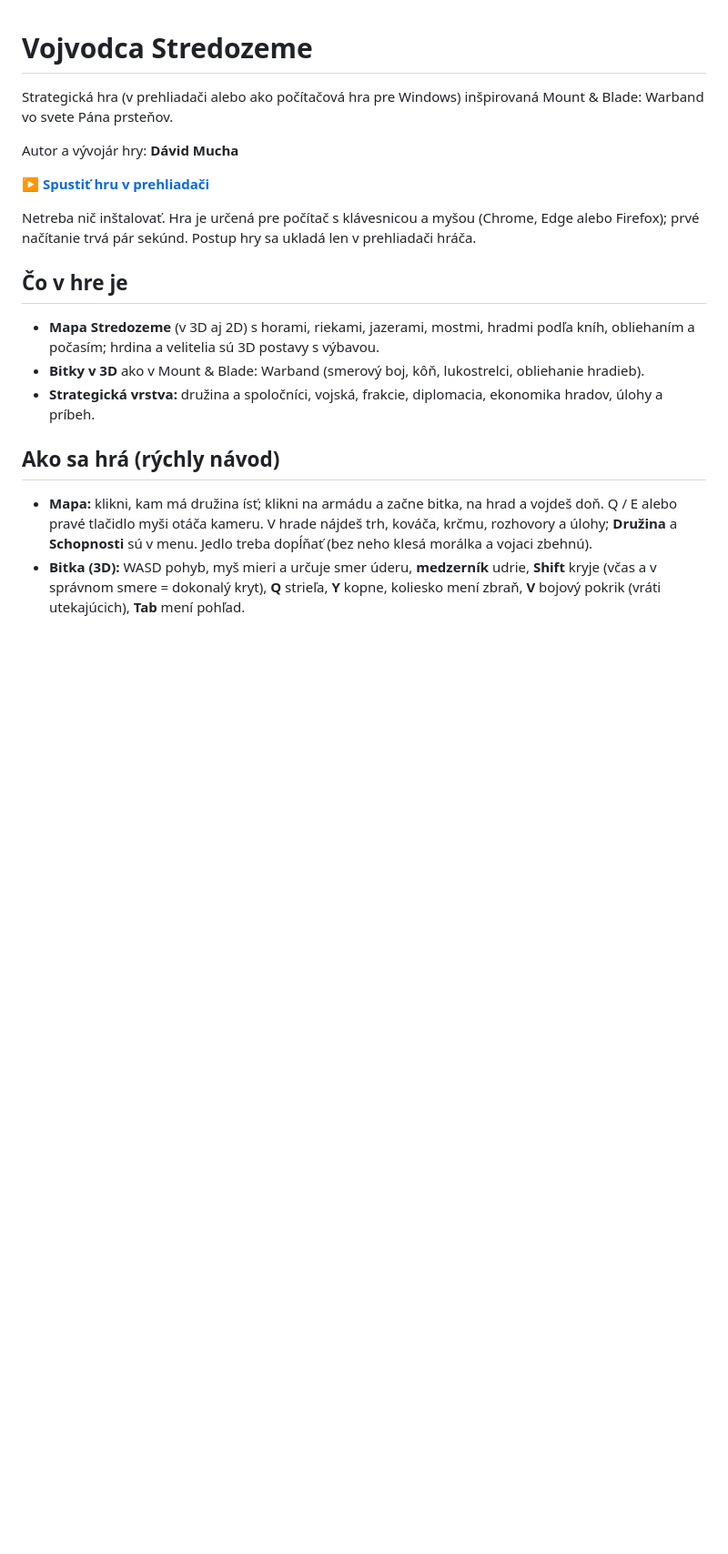
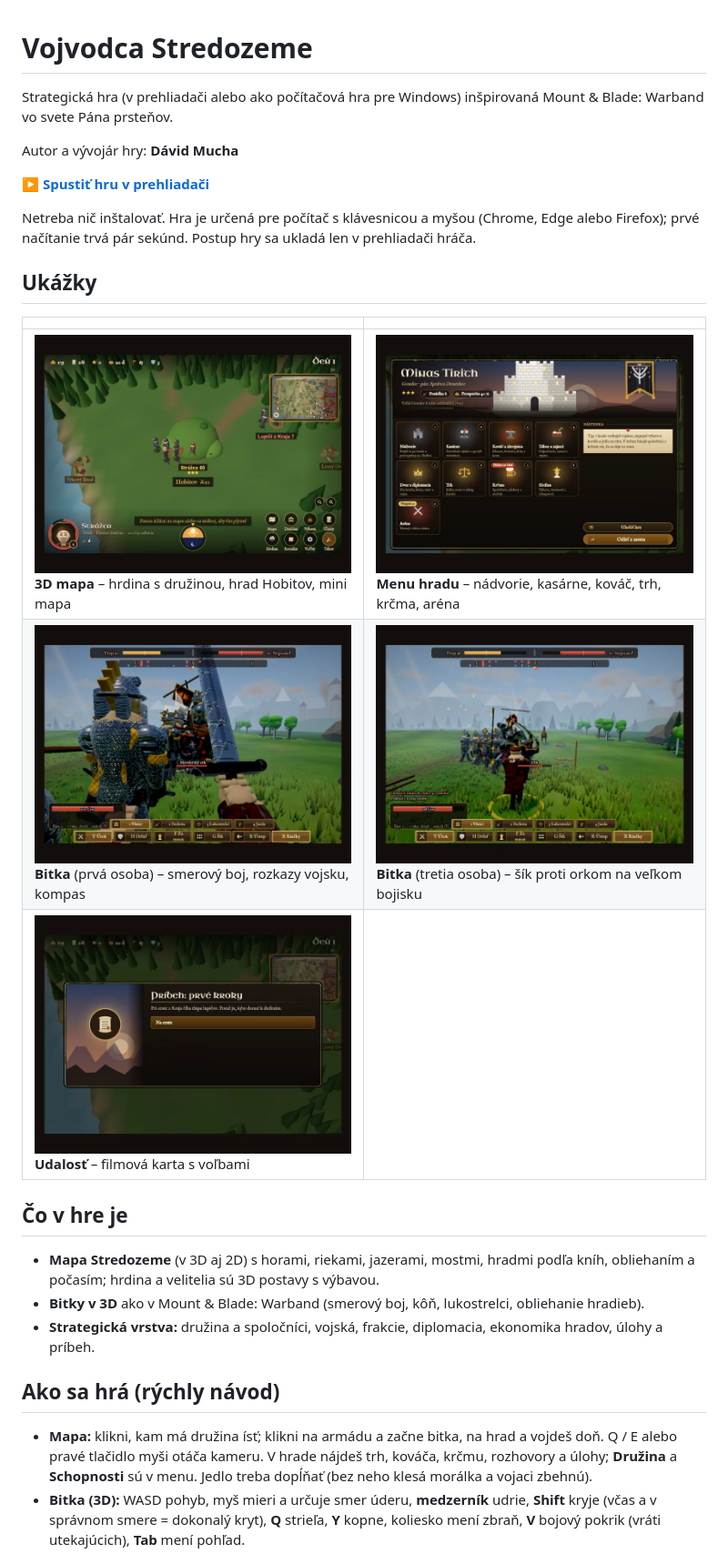
Before and after one commit to DavidMucha1999/vojvodca-stredozeme, a Markdown page: README.md, the part around the change. Shown at 91% size. Rendered like a GitHub page; pictures changed too: docs/screens/bitka.jpg (added), docs/screens/bitka3.jpg (added), docs/screens/hrad.jpg (added); blank space fills up the shorter version.

Commit message:
README: ukážky hry (mapa, hrad, bitka, udalosť)
Co-Authored-By: Claude Sonnet 5.5 <noreply@anthropic.com>

```diff
--- a/README.md
+++ b/README.md
@@ -7,6 +7,14 @@ Autor a vývojár hry: **Dávid Mucha**
 **▶ [Spustiť hru v prehliadači](https://davidmucha1999.github.io/vojvodca-stredozeme/)**
 
 Netreba nič inštalovať. Hra je určená pre počítač s klávesnicou a myšou (Chrome, Edge alebo Firefox); prvé načítanie trvá pár sekúnd. Postup hry sa ukladá len v prehliadači hráča.
+
+## Ukážky
+
+| | |
+|---|---|
+| ![3D mapa Stredozeme](docs/screens/mapa.jpg) **3D mapa** – hrdina s družinou, hrad Hobitov, mini mapa | ![Menu hradu Minas Tirith](docs/screens/hrad.jpg) **Menu hradu** – nádvorie, kasárne, kováč, trh, krčma, aréna |
+| ![Bitka z pohľadu hrdinu](docs/screens/bitka.jpg) **Bitka** (prvá osoba) – smerový boj, rozkazy vojsku, kompas | ![Bitka z tretej osoby](docs/screens/bitka3.jpg) **Bitka** (tretia osoba) – šík proti orkom na veľkom bojisku |
+| ![Karta udalosti](docs/screens/udalost.jpg) **Udalosť** – filmová karta s voľbami | |
 
 ## Čo v hre je
 
```
